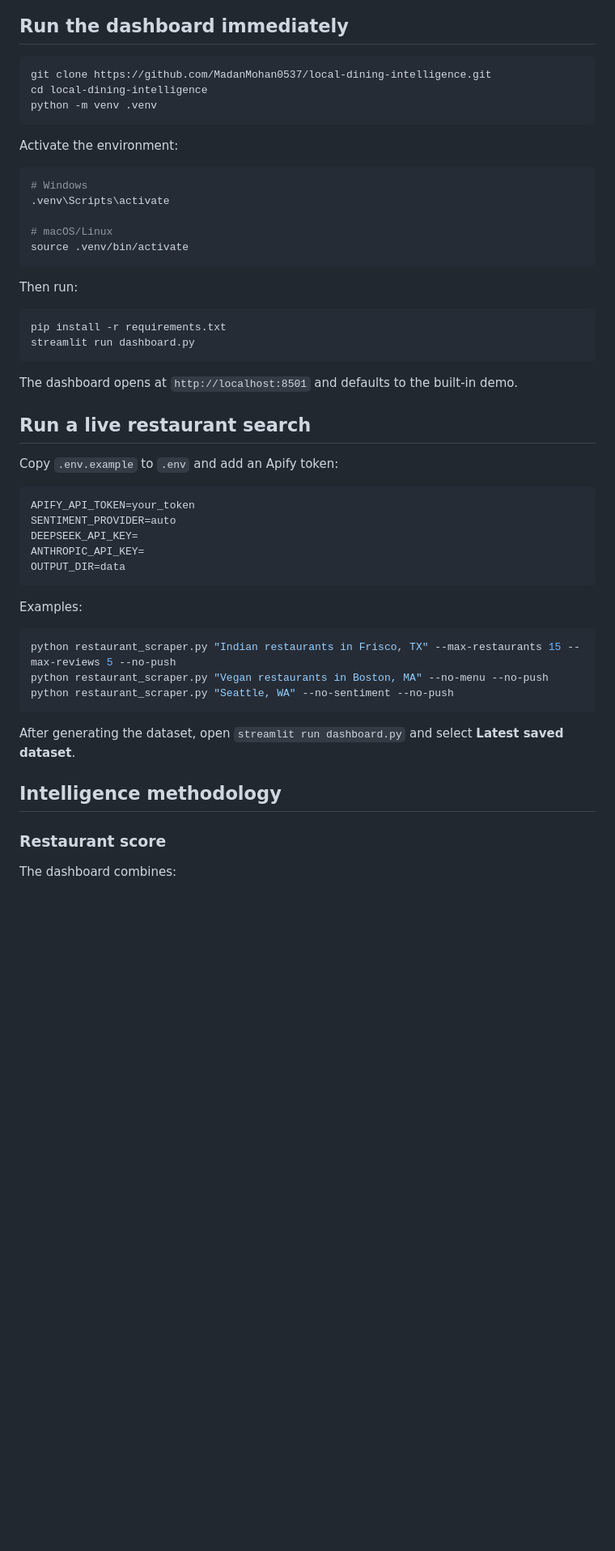
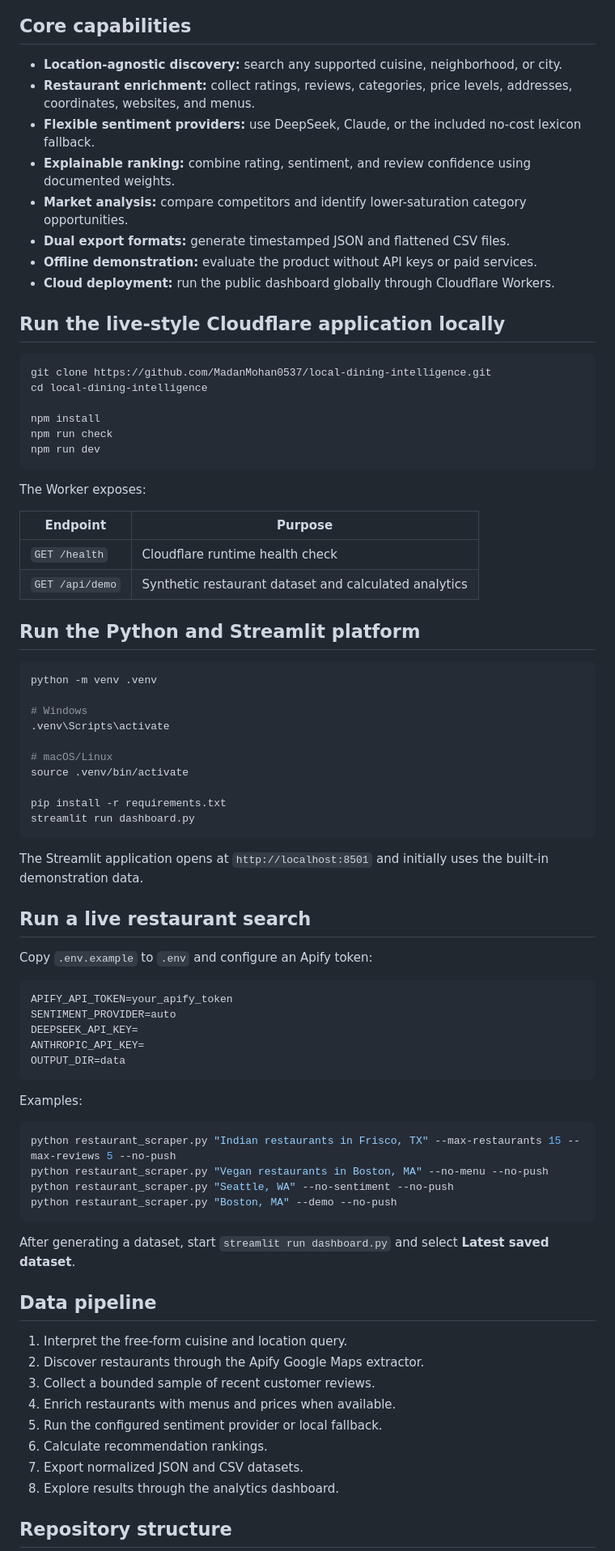
Before and after one commit to MadanMohan0537/local-dining-intelligence, a Markdown page: README.md, the part around one of its changes. Shown at 81% size. Drawn GitHub-style; blank space fills up the shorter version.

````diff
--- a/README.md
+++ b/README.md
@@ -31,38 +102,57 @@ flowchart TD
 ```
 
-## Run the dashboard immediately
+## Core capabilities
+
+- **Location-agnostic discovery:** search any supported cuisine, neighborhood, or city.
+- **Restaurant enrichment:** collect ratings, reviews, categories, price levels, addresses, coordinates, websites, and menus.
+- **Flexible sentiment providers:** use DeepSeek, Claude, or the included no-cost lexicon fallback.
+- **Explainable ranking:** combine rating, sentiment, and review confidence using documented weights.
+- **Market analysis:** compare competitors and identify lower-saturation category opportunities.
+- **Dual export formats:** generate timestamped JSON and flattened CSV files.
+- **Offline demonstration:** evaluate the product without API keys or paid services.
+- **Cloud deployment:** run the public dashboard globally through Cloudflare Workers.
+
+## Run the live-style Cloudflare application locally
 
 ```bash
 git clone https://github.com/MadanMohan0537/local-dining-intelligence.git
 cd local-dining-intelligence
-python -m venv .venv
+
+npm install
+npm run check
+npm run dev
 ```
 
-Activate the environment:
+The Worker exposes:
+
+| Endpoint | Purpose |
+|---|---|
+| `GET /health` | Cloudflare runtime health check |
+| `GET /api/demo` | Synthetic restaurant dataset and calculated analytics |
+
+## Run the Python and Streamlit platform
 
 ```bash
+python -m venv .venv
+
 # Windows
 .venv\Scripts\activate
 
 # macOS/Linux
 source .venv/bin/activate
-```
 
-Then run:
-
-```bash
 pip install -r requirements.txt
 streamlit run dashboard.py
 ```
 
-The dashboard opens at `http://localhost:8501` and defaults to the built-in demo.
+The Streamlit application opens at `http://localhost:8501` and initially uses the built-in demonstration data.
 
 ## Run a live restaurant search
 
-Copy `.env.example` to `.env` and add an Apify token:
+Copy `.env.example` to `.env` and configure an Apify token:
 
 ```ini
-APIFY_API_TOKEN=your_token
+APIFY_API_TOKEN=your_apify_token
 SENTIMENT_PROVIDER=auto
 DEEPSEEK_API_KEY=
 ANTHROPIC_API_KEY=
@@ -75,13 +165,21 @@ Examples:
 python restaurant_scraper.py "Indian restaurants in Frisco, TX" --max-restaurants 15 --max-reviews 5 --no-push
 python restaurant_scraper.py "Vegan restaurants in Boston, MA" --no-menu --no-push
 python restaurant_scraper.py "Seattle, WA" --no-sentiment --no-push
+python restaurant_scraper.py "Boston, MA" --demo --no-push
 ```
 
-After generating the dataset, open `streamlit run dashboard.py` and select **Latest saved dataset**.
+After generating a dataset, start `streamlit run dashboard.py` and select **Latest saved dataset**.
 
-## Intelligence methodology
+## Data pipeline
 
-### Restaurant score
+1. Interpret the free-form cuisine and location query.
+2. Discover restaurants through the Apify Google Maps extractor.
+3. Collect a bounded sample of recent customer reviews.
+4. Enrich restaurants with menus and prices when available.
+5. Run the configured sentiment provider or local fallback.
+6. Calculate recommendation rankings.
+7. Export normalized JSON and CSV datasets.
+8. Explore results through the analytics dashboard.
 
-The dashboard combines:
+## Repository structure
 
````
Also changed, not shown: other parts of README.md (+131 -64 lines).
